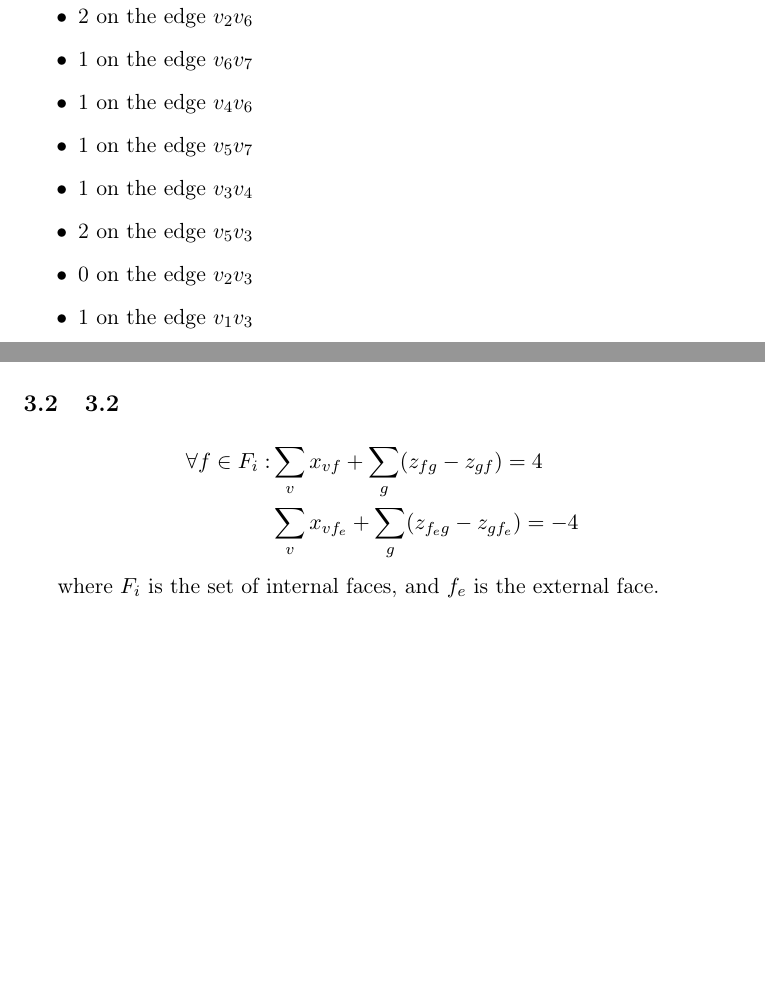
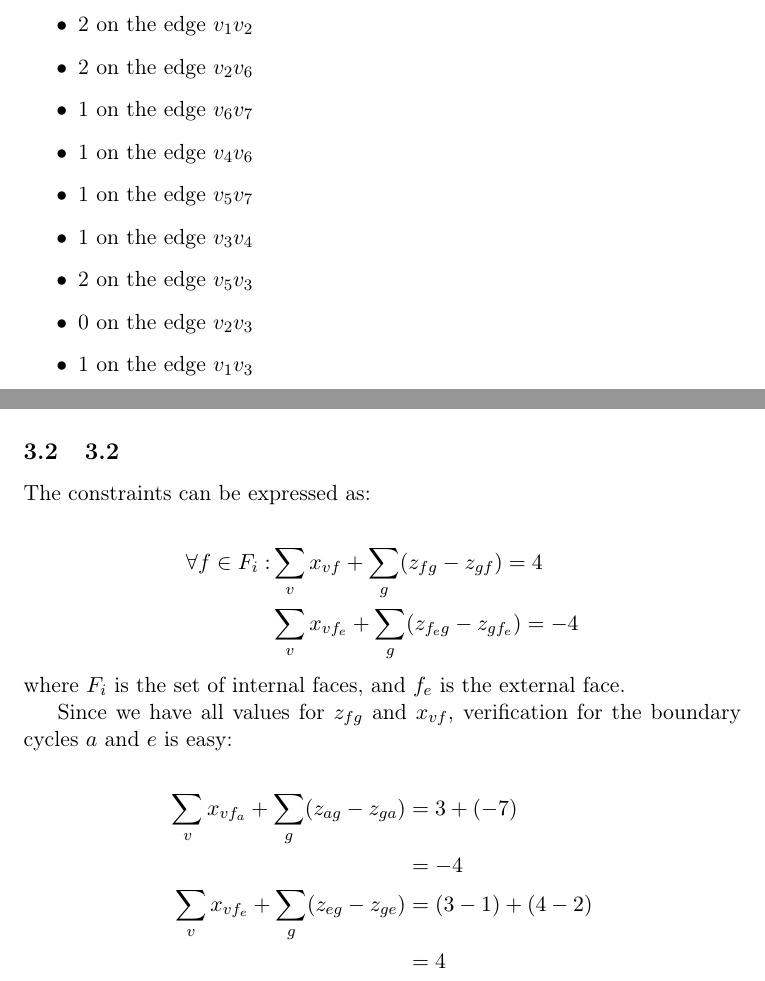
Before and after one commit to Eckankar/aad2013, a LaTeX problem sheet (assignment1/assignment1.tex): two parts of page 4 of 6, joined at a grey line, cut so that both start at the same text, the shorter picture padded with empty space. Compiled offline with pdfLaTeX.

Commit message:
Finished 3.2

```diff
--- a/assignment1/assignment1.tex
+++ b/assignment1/assignment1.tex
@@ -176,14 +176,24 @@ There are 13 break points in total:
 \includegraphics[width=0.5\textwidth]{images/rectilinear-2}
 
 \subsection{3.2}
+The constraints can be expressed as:
+
 \begin{align*}
     \forall f \in F_i: &\sum_v x_{vf} + \sum_g (z_{fg} - z_{gf}) = 4 \\
                        &\sum_v x_{vf_e} + \sum_g (z_{f_eg} - z_{gf_e}) = -4
 \end{align*}
 
-where $F_i$ is the set of internal faces, and $f_e$ is the external face.
+\noindent where $F_i$ is the set of internal faces, and $f_e$ is the external face.
 
-% TODO: Verify
+Since we have all values for $z_{fg}$ and $x_{vf}$, verification for the boundary cycles
+$a$ and $e$ is easy:
+
+\begin{align*}
+    \sum_v x_{vf_a} + \sum_g (z_{ag} - z_{ga}) &= 3 + (-7) \\
+                                               &= -4 \\
+    \sum_v x_{vf_e} + \sum_g (z_{eg} - z_{ge}) &= (3-1) + (4-2) \\
+                                               &= 4
+\end{align*}
 
 \subsection{3.3}
 If any vertex has a degree higher than 4, it isn't possible to make a
```
